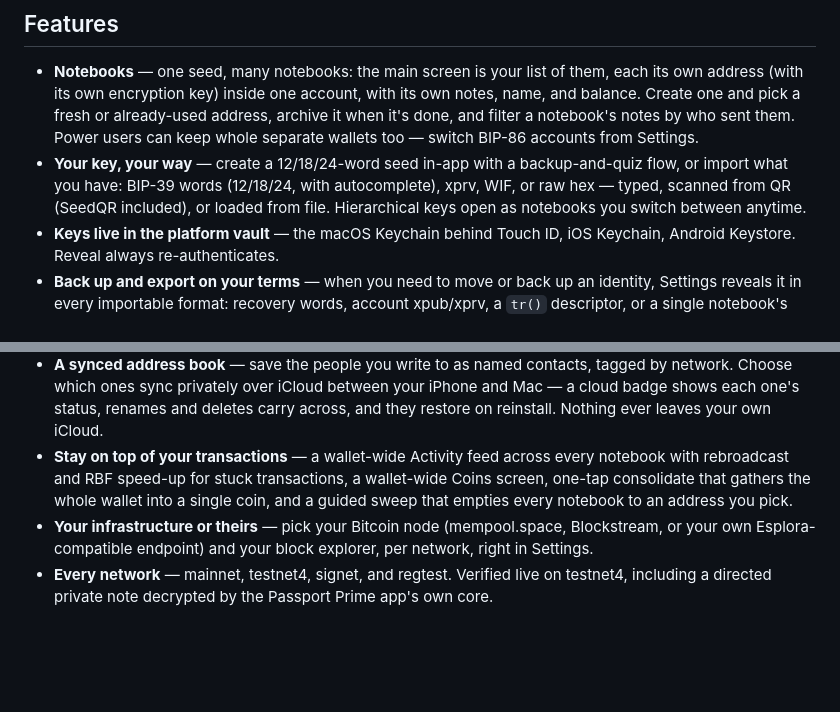
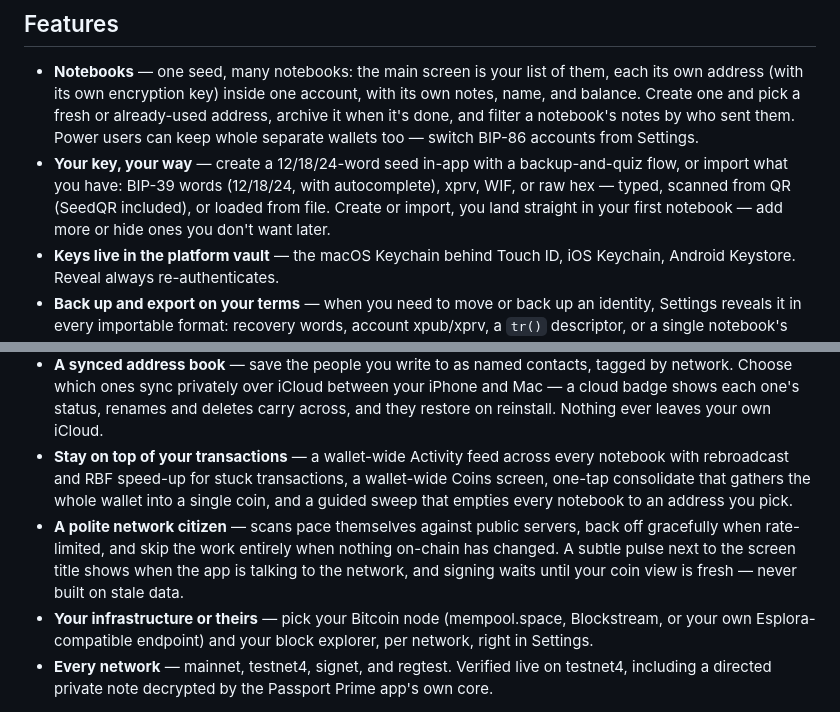
Before and after one commit to ByteApps/graffito, a Markdown page: README.md, 2 parts joined by grey strips. Drawn GitHub-style; blank space fills up the shorter version.

Commit message:
README: polite-networking bullet + unified-onboarding phrasing
Product-page voice: scans pace themselves / back off / skip unchanged,
the title pulse, sign-on-fresh-coins; create-or-import lands straight in
the first notebook.

Claude-Session: https://claude.ai/code/session_0139Zr2FeDp9AXdKqrTUZmHH

```diff
--- a/README.md
+++ b/README.md
@@ -15,13 +15,14 @@ Chain Notes writes personal notes into real bitcoin transactions — public ones
 ## Features
 
 - **Notebooks** — one seed, many notebooks: the main screen is your list of them, each its own address (with its own encryption key) inside one account, with its own notes, name, and balance. Create one and pick a fresh or already-used address, archive it when it's done, and filter a notebook's notes by who sent them. Power users can keep whole separate wallets too — switch BIP-86 accounts from Settings.
-- **Your key, your way** — create a 12/18/24-word seed in-app with a backup-and-quiz flow, or import what you have: BIP-39 words (12/18/24, with autocomplete), xprv, WIF, or raw hex — typed, scanned from QR (SeedQR included), or loaded from file. Hierarchical keys open as notebooks you switch between anytime.
+- **Your key, your way** — create a 12/18/24-word seed in-app with a backup-and-quiz flow, or import what you have: BIP-39 words (12/18/24, with autocomplete), xprv, WIF, or raw hex — typed, scanned from QR (SeedQR included), or loaded from file. Create or import, you land straight in your first notebook — add more or hide ones you don't want later.
 - **Keys live in the platform vault** — the macOS Keychain behind Touch ID, iOS Keychain, Android Keystore. Reveal always re-authenticates.
 - **Back up and export on your terms** — when you need to move or back up an identity, Settings reveals it in every importable format: recovery words, account xpub/xprv, a `tr()` descriptor, or a single notebook's hex/WIF — split into **public** (watch-only, safe to share) and **private** (keep secret), each with one-tap copy and a reminder to reveal away from cameras.
 - **Watch-only mode** — import just an xpub or descriptor for a key-less notebook: balance and public notes visible, private bodies sealed. Everything that needs a signature — sweep, consolidate, fee bumps, even public-note compose — builds a PSBT your hardware wallet signs (verified against a real signer implementation), with an optional separate fee wallet.
 - **Serious compose tools** — live cost and change preview, fee tiers plus custom rates, full **coin control** with per-coin explorer links, a custom change address, and a **gift amount** to send chosen sats along with a directed note.
 - **A synced address book** — save the people you write to as named contacts, tagged by network. Choose which ones sync privately over iCloud between your iPhone and Mac — a cloud badge shows each one's status, renames and deletes carry across, and they restore on reinstall. Nothing ever leaves your own iCloud.
 - **Stay on top of your transactions** — a wallet-wide Activity feed across every notebook with rebroadcast and RBF speed-up for stuck transactions, a wallet-wide Coins screen, one-tap consolidate that gathers the whole wallet into a single coin, and a guided sweep that empties every notebook to an address you pick.
+- **A polite network citizen** — scans pace themselves against public servers, back off gracefully when rate-limited, and skip the work entirely when nothing on-chain has changed. A subtle pulse next to the screen title shows when the app is talking to the network, and signing waits until your coin view is fresh — never built on stale data.
 - **Your infrastructure or theirs** — pick your Bitcoin node (mempool.space, Blockstream, or your own Esplora-compatible endpoint) and your block explorer, per network, right in Settings.
 - **Every network** — mainnet, testnet4, signet, and regtest. Verified live on testnet4, including a directed private note decrypted by the Passport Prime app's own core.
 
```
